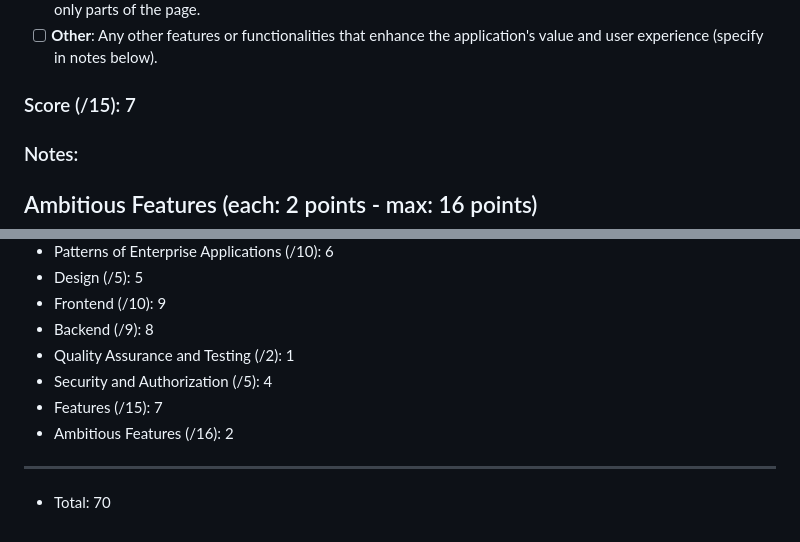
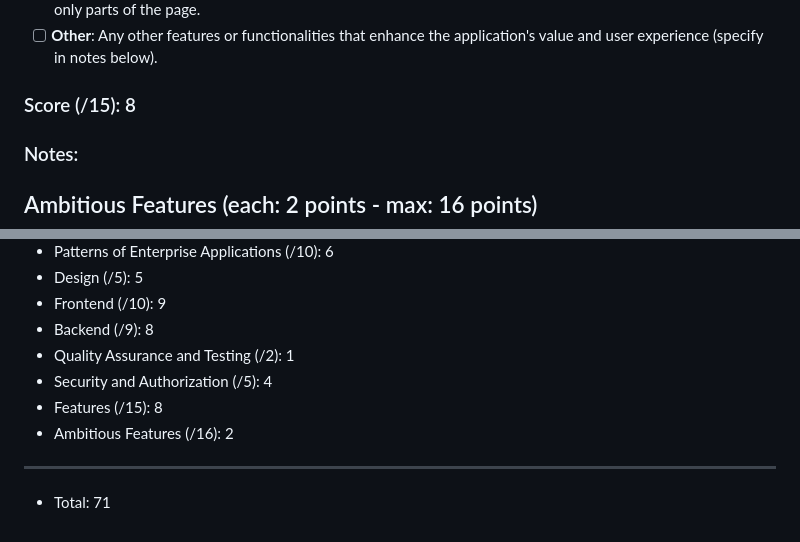
Before and after one commit to hatcheta1/book-me, a Markdown page: rubric.md, 2 parts joined by grey strips. Drawn GitHub-style.

```diff
--- a/rubric.md
+++ b/rubric.md
@@ -140,7 +140,7 @@
 - [ ] **Turbo Frames**: Implementation of Turbo Frames to enhance the performance of the application by updating only parts of the page.
 - [ ] **Other**: Any other features or functionalities that enhance the application's value and user experience (specify in notes below).
 
-### Score (/15): 7
+### Score (/15): 8
 
 ### Notes:
 
@@ -170,7 +170,7 @@
 - Backend (/9): 8
 - Quality Assurance and Testing (/2): 1
 - Security and Authorization (/5): 4
-- Features (/15): 7
+- Features (/15): 8
 - Ambitious Features (/16): 2
 ---
-- Total: 70
+- Total: 71
```
Also changed, not shown: other parts of rubric.md (+1 -1 lines).
